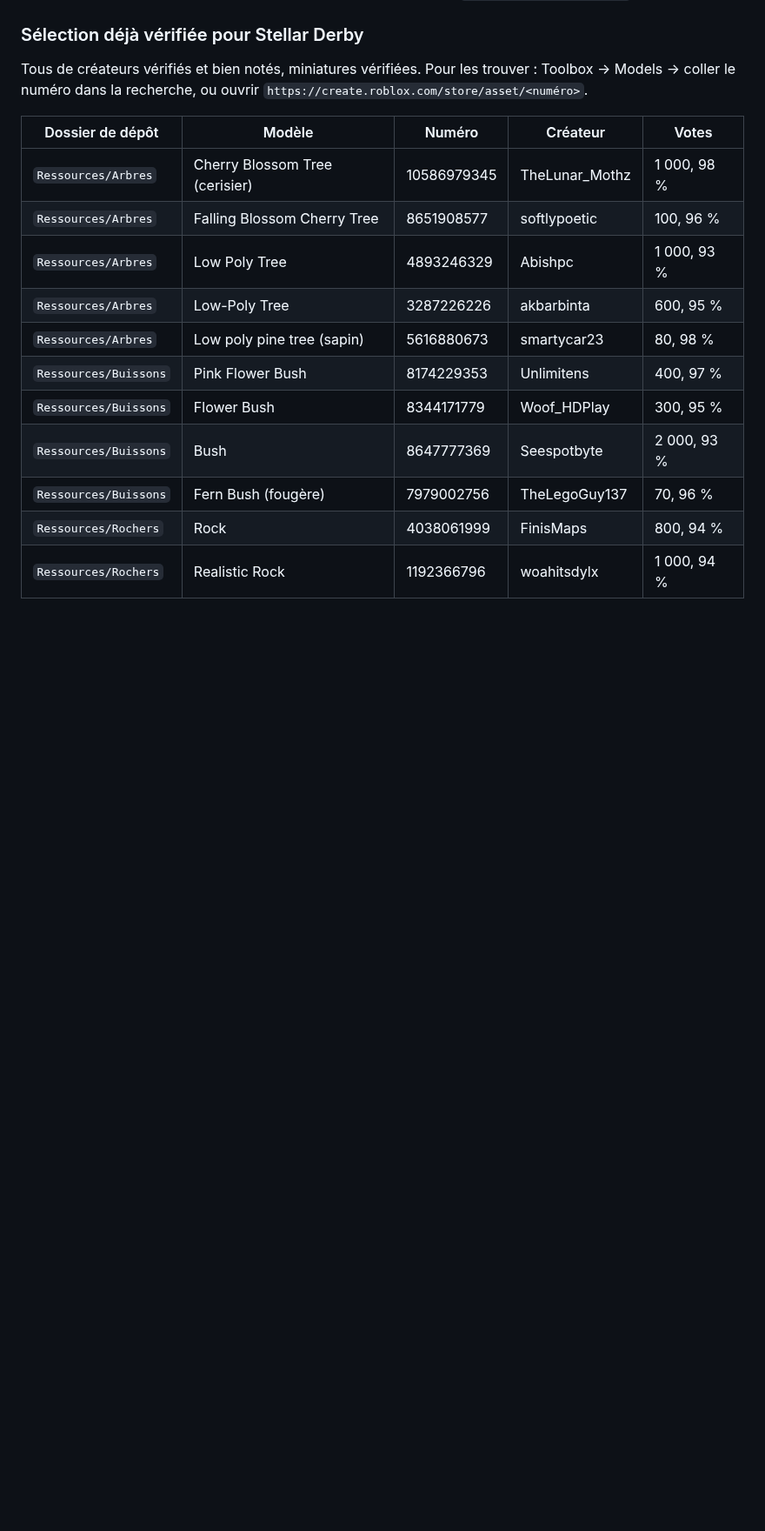
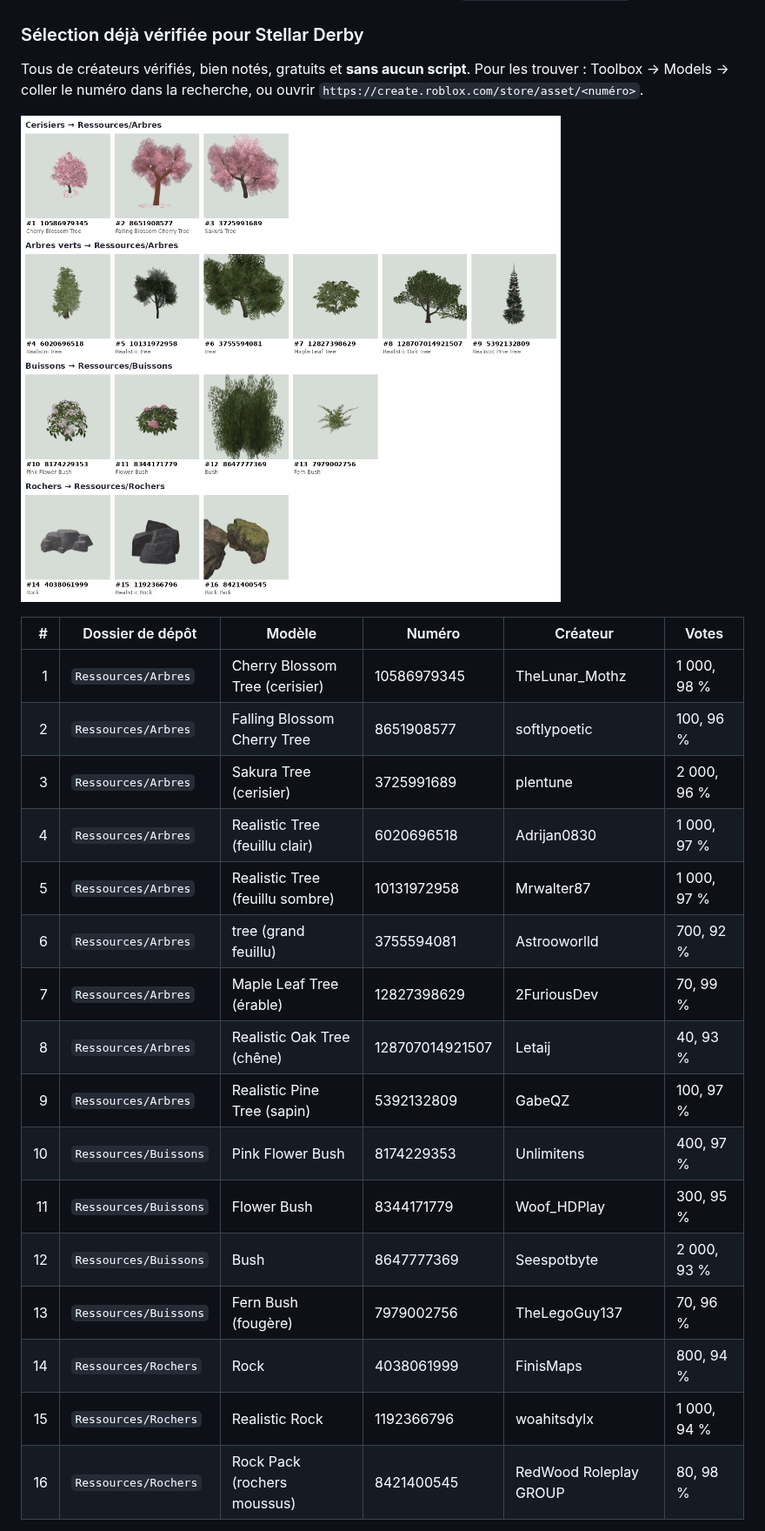
Before and after one commit to Funkyloot/Projet-claude, a Markdown page: stellar-derby/docs/ASSETS.md, the part around one of its changes. Shown at 87% size. Rendered like a GitHub page; pictures changed too: stellar-derby/docs/images/selection-decor.png (added); blank space fills up the shorter version.

```diff
--- a/stellar-derby/docs/ASSETS.md
+++ b/stellar-derby/docs/ASSETS.md
@@ -49,20 +49,28 @@ Trois règles pour les modèles gratuits :
 
 ### Sélection déjà vérifiée pour Stellar Derby
 
-Tous de créateurs vérifiés et bien notés, miniatures vérifiées. Pour les
-trouver : Toolbox → Models → coller le numéro dans la recherche, ou ouvrir
-`https://create.roblox.com/store/asset/<numéro>`.
+Tous de créateurs vérifiés, bien notés, gratuits et **sans aucun script**.
+Pour les trouver : Toolbox → Models → coller le numéro dans la recherche, ou
+ouvrir `https://create.roblox.com/store/asset/<numéro>`.
 
-| Dossier de dépôt | Modèle | Numéro | Créateur | Votes |
-|---|---|---|---|---|
-| `Ressources/Arbres` | Cherry Blossom Tree (cerisier) | 10586979345 | TheLunar_Mothz | 1 000, 98 % |
-| `Ressources/Arbres` | Falling Blossom Cherry Tree | 8651908577 | softlypoetic | 100, 96 % |
-| `Ressources/Arbres` | Low Poly Tree | 4893246329 | Abishpc | 1 000, 93 % |
-| `Ressources/Arbres` | Low-Poly Tree | 3287226226 | akbarbinta | 600, 95 % |
-| `Ressources/Arbres` | Low poly pine tree (sapin) | 5616880673 | smartycar23 | 80, 98 % |
-| `Ressources/Buissons` | Pink Flower Bush | 8174229353 | Unlimitens | 400, 97 % |
-| `Ressources/Buissons` | Flower Bush | 8344171779 | Woof_HDPlay | 300, 95 % |
-| `Ressources/Buissons` | Bush | 8647777369 | Seespotbyte | 2 000, 93 % |
-| `Ressources/Buissons` | Fern Bush (fougère) | 7979002756 | TheLegoGuy137 | 70, 96 % |
-| `Ressources/Rochers` | Rock | 4038061999 | FinisMaps | 800, 94 % |
-| `Ressources/Rochers` | Realistic Rock | 1192366796 | woahitsdylx | 1 000, 94 % |
+![Les modèles de la sélection, numérotés comme dans le tableau](images/selection-decor.png)
+
+| # | Dossier de dépôt | Modèle | Numéro | Créateur | Votes |
+|---:|---|---|---|---|---|
+| 1 | `Ressources/Arbres` | Cherry Blossom Tree (cerisier) | 10586979345 | TheLunar_Mothz | 1 000, 98 % |
+| 2 | `Ressources/Arbres` | Falling Blossom Cherry Tree | 8651908577 | softlypoetic | 100, 96 % |
+| 3 | `Ressources/Arbres` | Sakura Tree (cerisier) | 3725991689 | plentune | 2 000, 96 % |
+| 4 | `Ressources/Arbres` | Realistic Tree (feuillu clair) | 6020696518 | Adrijan0830 | 1 000, 97 % |
+| 5 | `Ressources/Arbres` | Realistic Tree (feuillu sombre) | 10131972958 | Mrwalter87 | 1 000, 97 % |
+| 6 | `Ressources/Arbres` | tree (grand feuillu) | 3755594081 | Astrooworlld | 700, 92 % |
+| 7 | `Ressources/Arbres` | Maple Leaf Tree (érable) | 12827398629 | 2FuriousDev | 70, 99 % |
+| 8 | `Ressources/Arbres` | Realistic Oak Tree (chêne) | 128707014921507 | Letaij | 40, 93 % |
+| 9 | `Ressources/Arbres` | Realistic Pine Tree (sapin) | 5392132809 | GabeQZ | 100, 97 % |
+| 10 | `Ressources/Buissons` | Pink Flower Bush | 8174229353 | Unlimitens | 400, 97 % |
+| 11 | `Ressources/Buissons` | Flower Bush | 8344171779 | Woof_HDPlay | 300, 95 % |
+| 12 | `Ressources/Buissons` | Bush | 8647777369 | Seespotbyte | 2 000, 93 % |
+| 13 | `Ressources/Buissons` | Fern Bush (fougère) | 7979002756 | TheLegoGuy137 | 70, 96 % |
+| 14 | `Ressources/Rochers` | Rock | 4038061999 | FinisMaps | 800, 94 % |
+| 15 | `Ressources/Rochers` | Realistic Rock | 1192366796 | woahitsdylx | 1 000, 94 % |
+| 16 | `Ressources/Rochers` | Rock Pack (rochers moussus) | 8421400545 | RedWood Roleplay GROUP | 80, 98 % |
+
```
Also changed, not shown: other parts of stellar-derby/docs/ASSETS.md (+17 -2 lines), stellar-derby/docs/CE-SOIR.md (+4 -4 lines).
